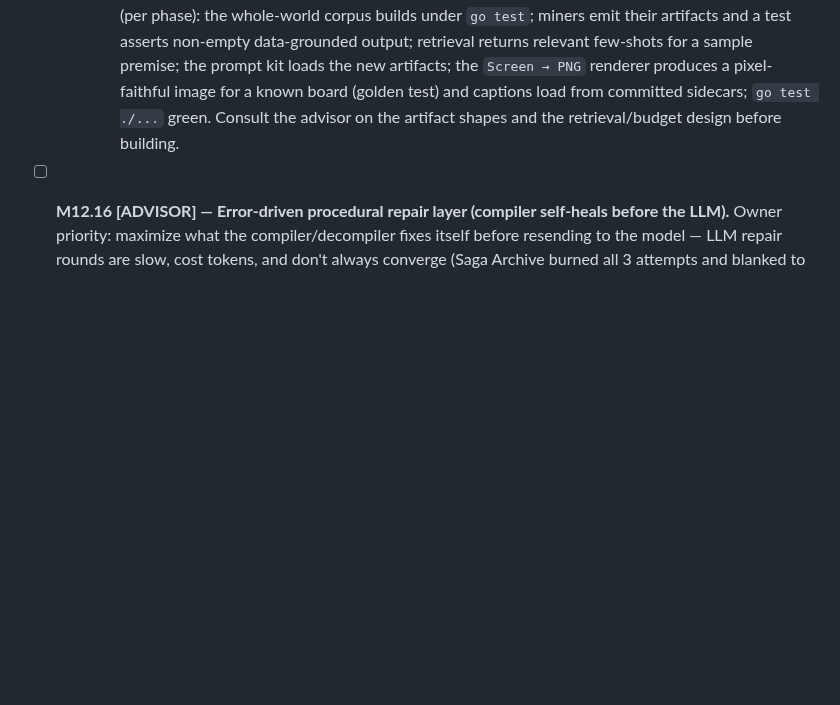
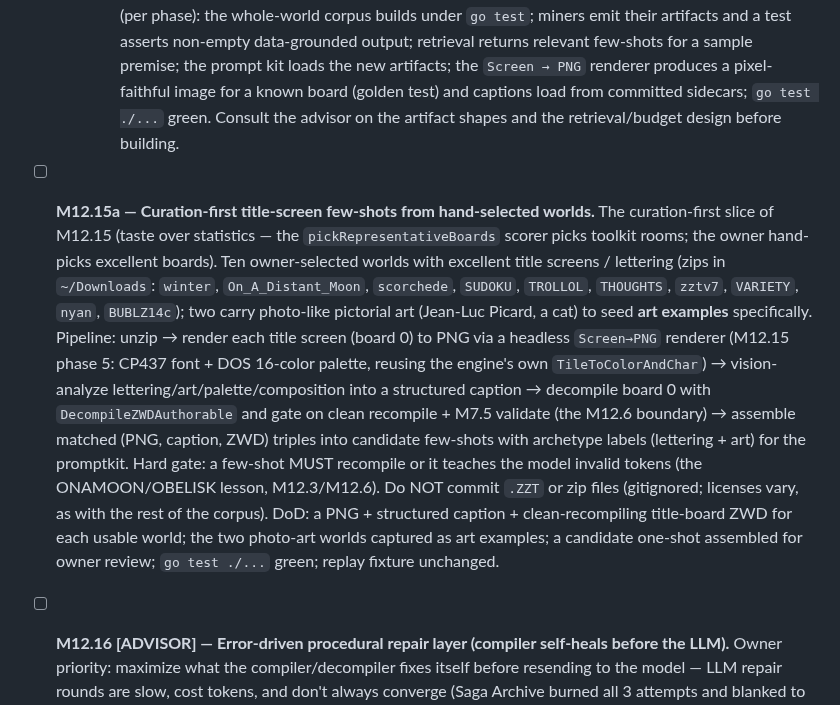
Before and after one commit to shotintoeternity/zztmmo, a Markdown page: TASKS.md, the part around the change. Drawn GitHub-style; blank space fills up the shorter version.

Commit message:
docs: file M12.15a — curation-first title-screen few-shots from hand-selected worlds
Ten owner-selected worlds with excellent title screens/lettering (two with
photo-like art: Picard, a cat) become the positive few-shot exemplars. Pipeline:
unzip -> render title (board 0) to PNG -> vision-analyze -> decompile board 0 and
gate on clean recompile + validate -> assemble matched (PNG, caption, ZWD)
few-shot candidates. Taste-driven curation, the curation-first slice of M12.15.

Co-Authored-By: Claude Opus 4.8 <noreply@anthropic.com>

```diff
--- a/TASKS.md
+++ b/TASKS.md
@@ -906,6 +906,28 @@ protocol is positional, so these sit just after M12.5 and before M5.
   committed sidecars; `go test ./...` green. Consult the
   advisor on the artifact shapes and the retrieval/budget design before building.
 
+- [ ] **M12.15a — Curation-first title-screen few-shots from hand-selected
+  worlds.** The curation-first slice of M12.15 (taste over statistics — the
+  `pickRepresentativeBoards` scorer picks toolkit rooms; the owner hand-picks
+  excellent boards). Ten owner-selected worlds with excellent title screens /
+  lettering (zips in `~/Downloads`: `winter`, `On_A_Distant_Moon`, `scorchede`,
+  `SUDOKU`, `TROLLOL`, `THOUGHTS`, `zztv7`, `VARIETY`, `nyan`, `BUBLZ14c`); two
+  carry photo-like pictorial art (Jean-Luc Picard, a cat) to seed **art
+  examples** specifically. Pipeline: unzip → render each title screen (board 0)
+  to PNG via a headless `Screen→PNG` renderer (M12.15 phase 5: CP437 font + DOS
+  16-color palette, reusing the engine's own `TileToColorAndChar`) →
+  vision-analyze lettering/art/palette/composition into a structured caption →
+  decompile board 0 with `DecompileZWDAuthorable` and gate on clean recompile +
+  M7.5 validate (the M12.6 boundary) → assemble matched (PNG, caption, ZWD)
+  triples into candidate few-shots with archetype labels (lettering + art) for
+  the promptkit. Hard gate: a few-shot MUST recompile or it teaches the model
+  invalid tokens (the ONAMOON/OBELISK lesson, M12.3/M12.6). Do NOT commit
+  `.ZZT` or zip files (gitignored; licenses vary, as with the rest of the
+  corpus). DoD: a PNG + structured caption + clean-recompiling title-board ZWD
+  for each usable world; the two photo-art worlds captured as art examples; a
+  candidate one-shot assembled for owner review; `go test ./...` green; replay
+  fixture unchanged.
+
 - [ ] **M12.16 [ADVISOR] — Error-driven procedural repair layer (compiler
   self-heals before the LLM).** Owner priority: maximize what the
   compiler/decompiler fixes itself before resending to the model — LLM repair
```
